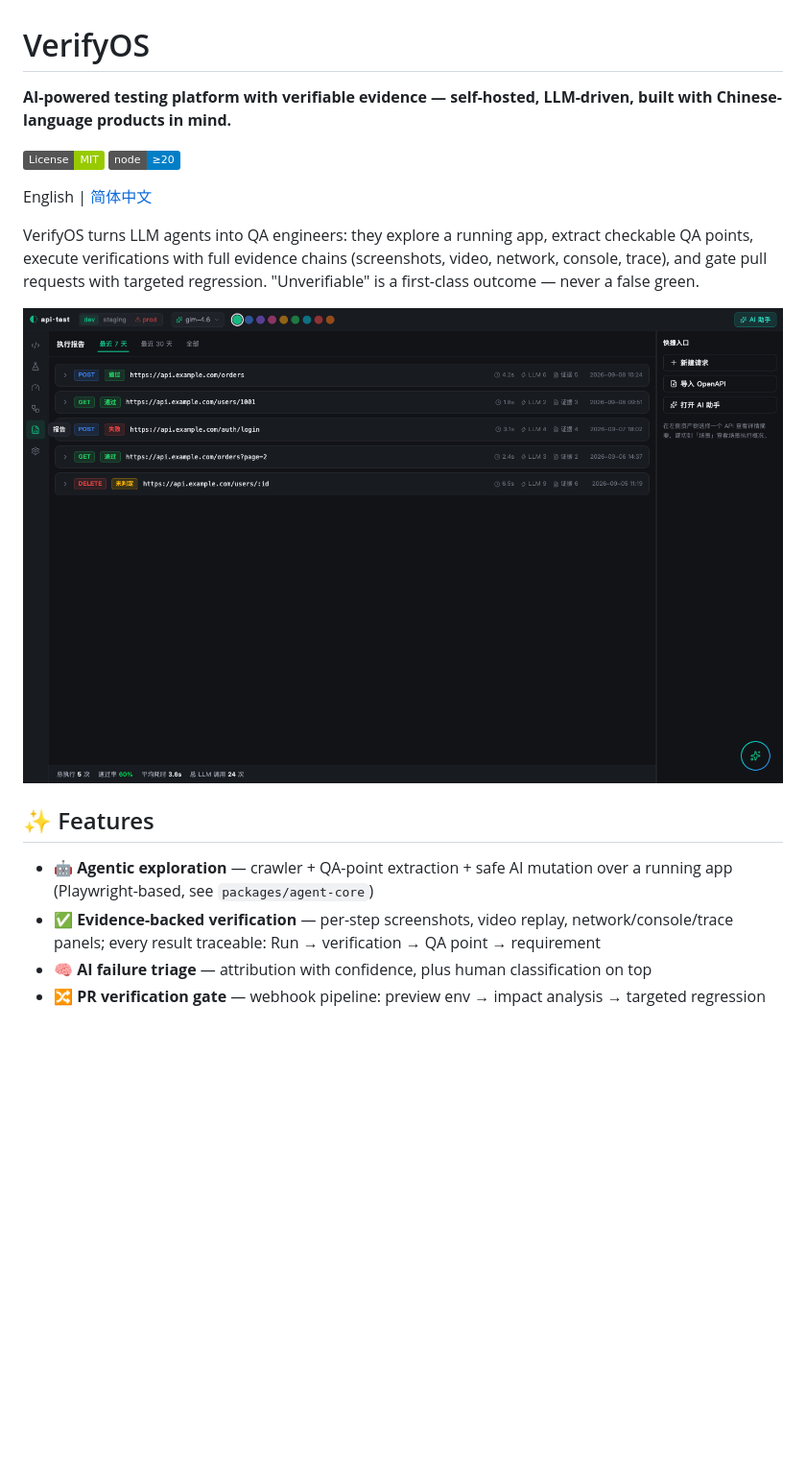
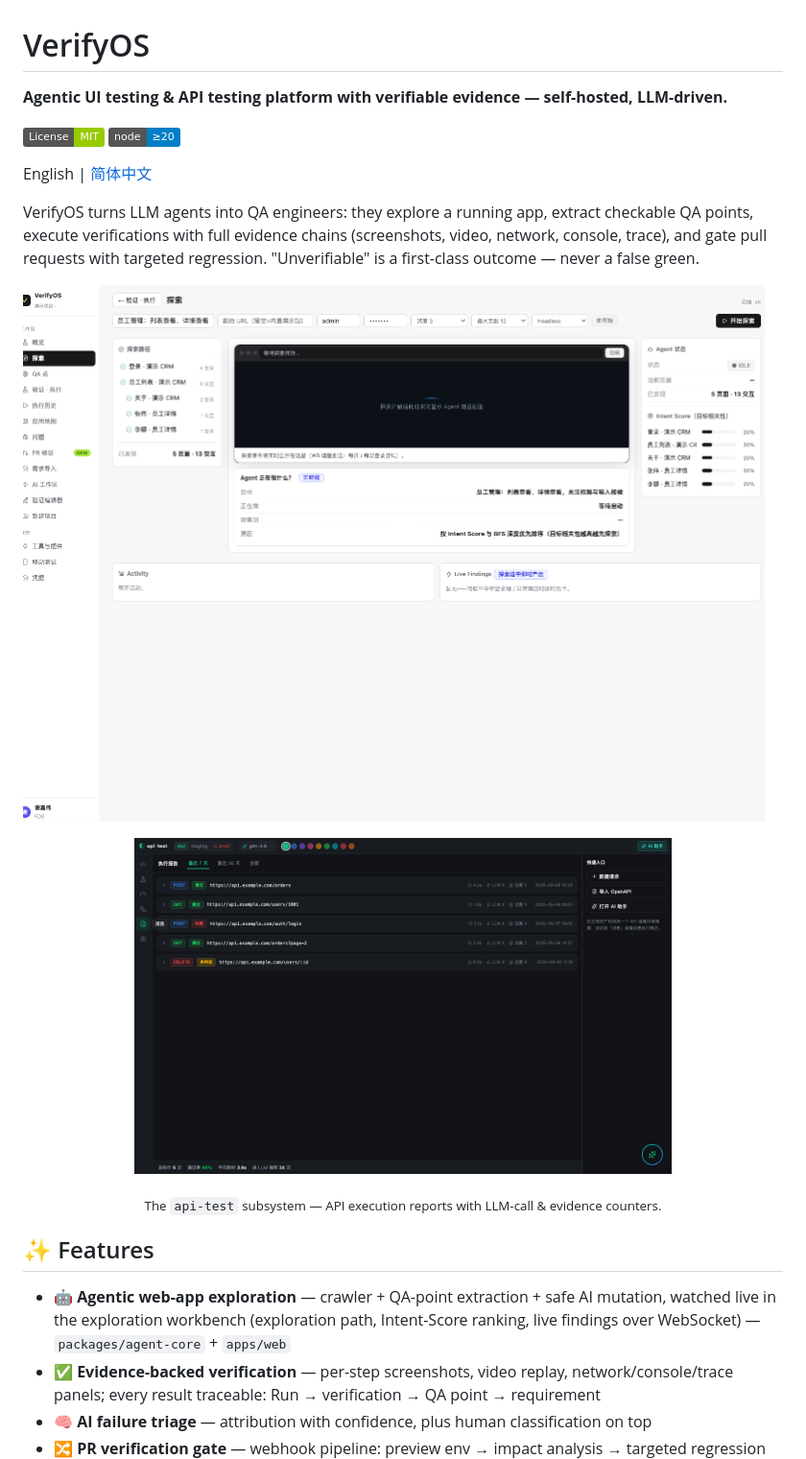
Before and after one commit to KrabWW/verifyos, a Markdown page: README.md, the part around the change. Shown: that part at 96% size. Drawn GitHub-style; pictures changed too: docs/design/explore-workbench.png (added); badges without logos; blank space fills up the shorter version.

Commit message:
docs: showcase the agentic exploration workbench as hero screenshot

```diff
--- a/README.md
+++ b/README.md
@@ -1,6 +1,6 @@
 # VerifyOS
 
-**AI-powered testing platform with verifiable evidence — self-hosted, LLM-driven, built with Chinese-language products in mind.**
+**Agentic UI testing & API testing platform with verifiable evidence — self-hosted, LLM-driven.**
 
 [![License: MIT](https://img.shields.io/badge/License-MIT-green.svg)](LICENSE)
 ![Node](https://img.shields.io/badge/node-%E2%89%A520-blue)
@@ -9,11 +9,17 @@ English | [简体中文](README.zh-CN.md)
 
 VerifyOS turns LLM agents into QA engineers: they explore a running app, extract checkable QA points, execute verifications with full evidence chains (screenshots, video, network, console, trace), and gate pull requests with targeted regression. "Unverifiable" is a first-class outcome — never a false green.
 
-![VerifyOS execution reports](docs/design/view-report.png)
+![VerifyOS agentic exploration workbench](docs/design/explore-workbench.png)
+
+<p align="center">
+  <img src="docs/design/view-report.png" alt="api-test subsystem — execution reports" width="560">
+</p>
+
+<p align="center"><sub>The <code>api-test</code> subsystem — API execution reports with LLM-call &amp; evidence counters.</sub></p>
 
 ## ✨ Features
 
-- 🤖 **Agentic exploration** — crawler + QA-point extraction + safe AI mutation over a running app (Playwright-based, see `packages/agent-core`)
+- 🤖 **Agentic web-app exploration** — crawler + QA-point extraction + safe AI mutation, watched live in the exploration workbench (exploration path, Intent-Score ranking, live findings over WebSocket) — `packages/agent-core` + `apps/web`
 - ✅ **Evidence-backed verification** — per-step screenshots, video replay, network/console/trace panels; every result traceable: Run → verification → QA point → requirement
 - 🧠 **AI failure triage** — attribution with confidence, plus human classification on top
 - 🔀 **PR verification gate** — webhook pipeline: preview env → impact analysis → targeted regression → merge gate with report write-back
```
Also changed, not shown: README.zh-CN.md (+8 -2 lines).
